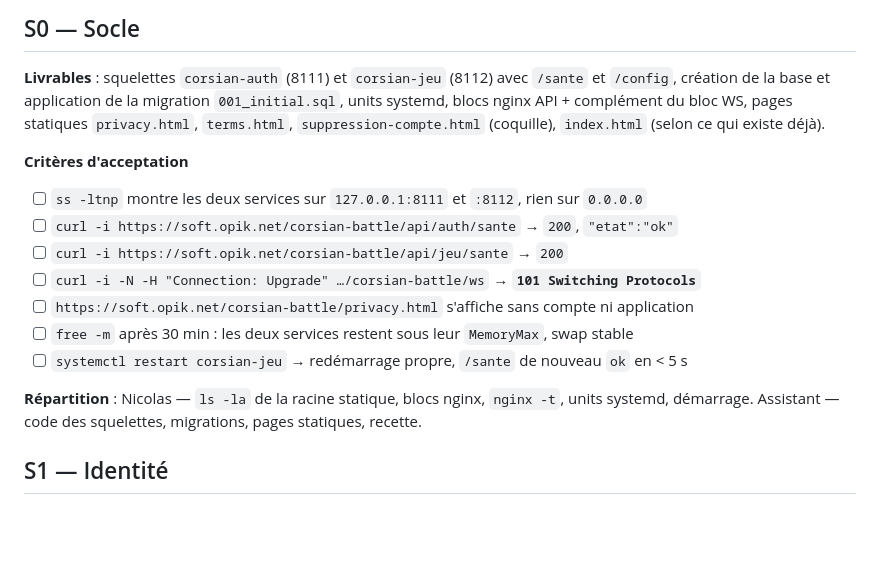
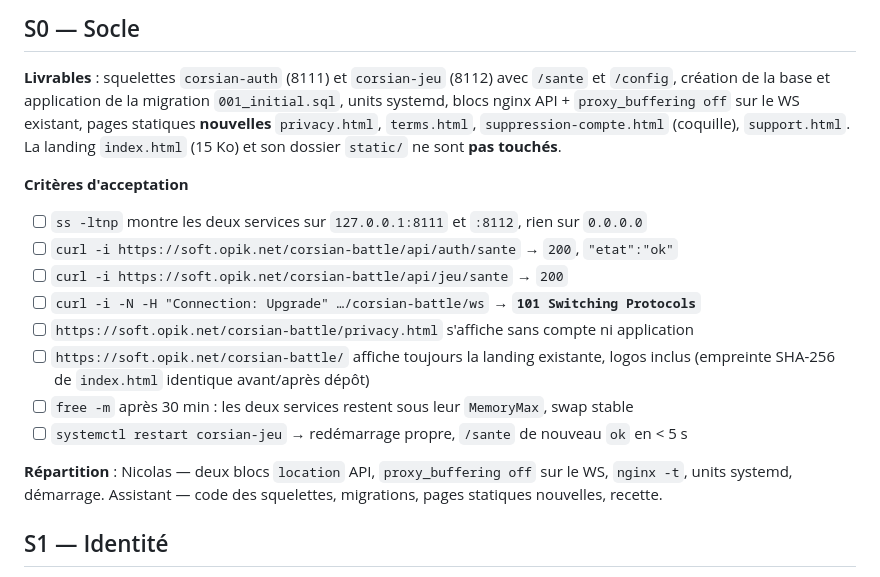
Before and after one commit to niceescap/Corsian-Battle, a Markdown page: docs/FEUILLE_DE_ROUTE.md, the part around the change. GitHub-like rendering; blank space fills up the shorter version.

Commit message:
docs(roadmap): S0 — livrables et répartition alignés sur la racine statique confirmée

```diff
--- a/docs/FEUILLE_DE_ROUTE.md
+++ b/docs/FEUILLE_DE_ROUTE.md
@@ -26,8 +26,9 @@
 
 **Livrables** : squelettes `corsian-auth` (8111) et `corsian-jeu` (8112) avec `/sante` et
 `/config`, création de la base et application de la migration `001_initial.sql`, units systemd,
-blocs nginx API + complément du bloc WS, pages statiques `privacy.html`, `terms.html`,
-`suppression-compte.html` (coquille), `index.html` (selon ce qui existe déjà).
+blocs nginx API + `proxy_buffering off` sur le WS existant, pages statiques **nouvelles**
+`privacy.html`, `terms.html`, `suppression-compte.html` (coquille), `support.html`. La landing
+`index.html` (15 Ko) et son dossier `static/` ne sont **pas touchés**.
 
 **Critères d'acceptation**
 
@@ -36,11 +37,14 @@ blocs nginx API + complément du bloc WS, pages statiques `privacy.html`, `terms
 - [ ] `curl -i https://soft.opik.net/corsian-battle/api/jeu/sante` → `200`
 - [ ] `curl -i -N -H "Connection: Upgrade" …/corsian-battle/ws` → **`101 Switching Protocols`**
 - [ ] `https://soft.opik.net/corsian-battle/privacy.html` s'affiche sans compte ni application
+- [ ] `https://soft.opik.net/corsian-battle/` affiche toujours la landing existante, logos inclus
+      (empreinte SHA-256 de `index.html` identique avant/après dépôt)
 - [ ] `free -m` après 30 min : les deux services restent sous leur `MemoryMax`, swap stable
 - [ ] `systemctl restart corsian-jeu` → redémarrage propre, `/sante` de nouveau `ok` en < 5 s
 
-**Répartition** : Nicolas — `ls -la` de la racine statique, blocs nginx, `nginx -t`, units
-systemd, démarrage. Assistant — code des squelettes, migrations, pages statiques, recette.
+**Répartition** : Nicolas — deux blocs `location` API, `proxy_buffering off` sur le WS,
+`nginx -t`, units systemd, démarrage. Assistant — code des squelettes, migrations, pages
+statiques nouvelles, recette.
 
 ## S1 — Identité
 
```
